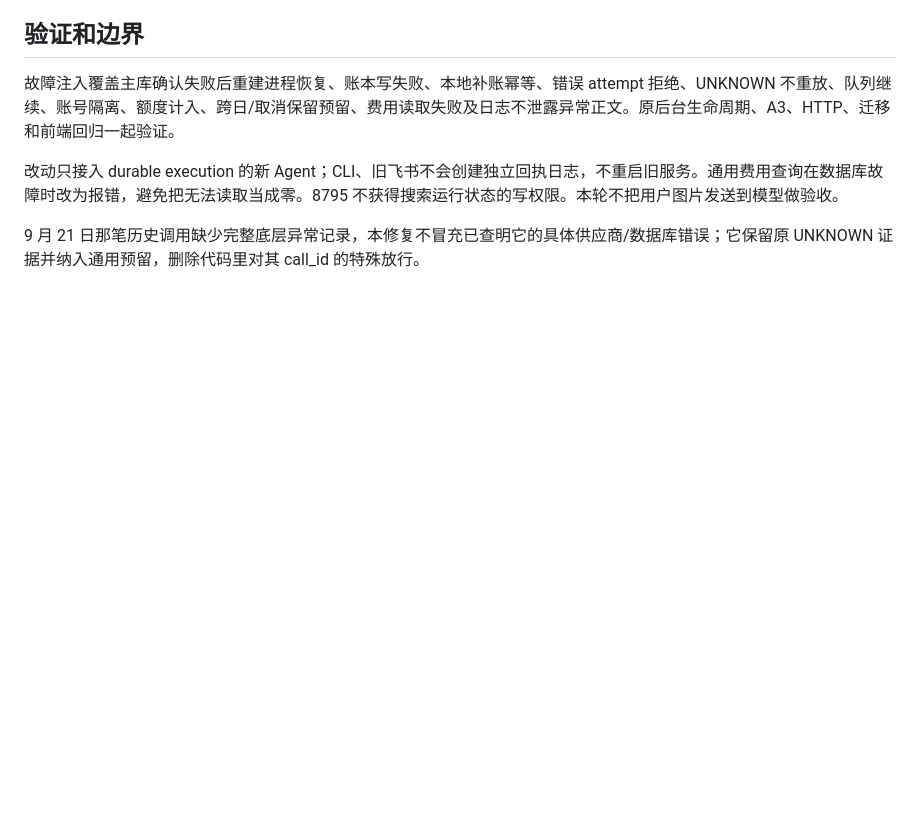
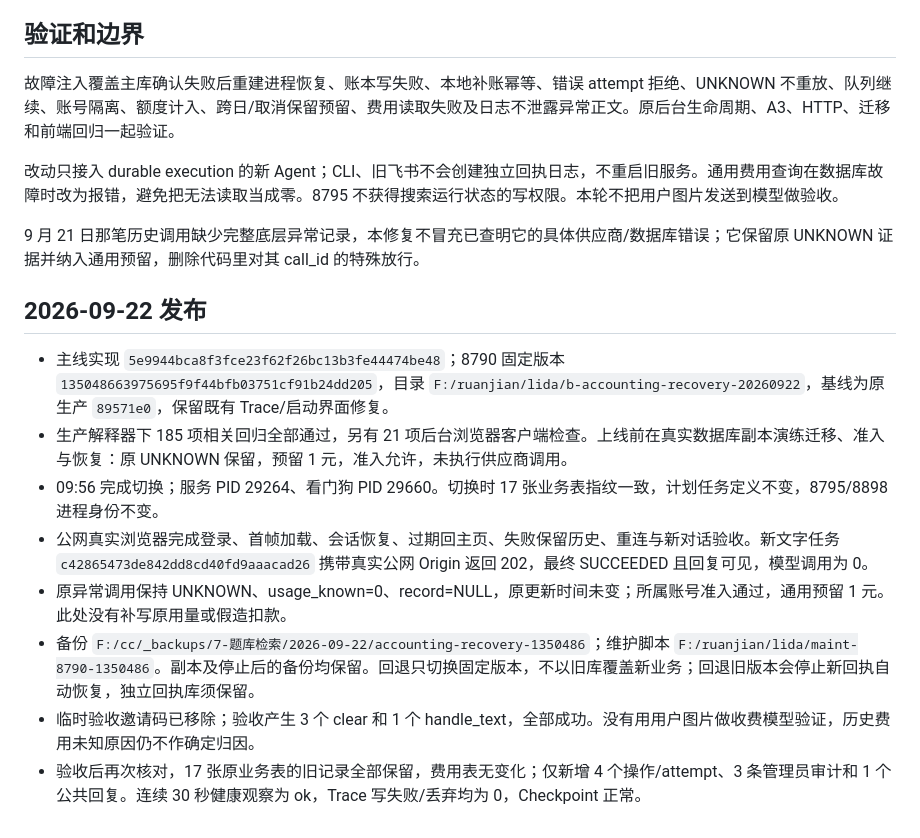
Before and after one commit to chai11w/structural-mechanics-ai-search, a Markdown page: docs/cost-accounting-recovery.md, the part around the change. Drawn GitHub-style; blank space fills up the shorter version.

Commit message:
docs: record accounting recovery deployment and verification

```diff
--- a/docs/cost-accounting-recovery.md
+++ b/docs/cost-accounting-recovery.md
@@ -25,3 +25,14 @@
 改动只接入 durable execution 的新 Agent；CLI、旧飞书不会创建独立回执日志，不重启旧服务。通用费用查询在数据库故障时改为报错，避免把无法读取当成零。8795 不获得搜索运行状态的写权限。本轮不把用户图片发送到模型做验收。
 
 9 月 21 日那笔历史调用缺少完整底层异常记录，本修复不冒充已查明它的具体供应商/数据库错误；它保留原 UNKNOWN 证据并纳入通用预留，删除代码里对其 call_id 的特殊放行。
+
+## 2026-09-22 发布
+
+- 主线实现 `5e9944bca8f3fce23f62f26bc13b3fe44474be48`；8790 固定版本 `135048663975695f9f44bfb03751cf91b24dd205`，目录 `F:/ruanjian/lida/b-accounting-recovery-20260922`，基线为原生产 `89571e0`，保留既有 Trace/启动界面修复。
+- 生产解释器下 185 项相关回归全部通过，另有 21 项后台浏览器客户端检查。上线前在真实数据库副本演练迁移、准入与恢复：原 UNKNOWN 保留，预留 1 元，准入允许，未执行供应商调用。
+- 09:56 完成切换；服务 PID 29264、看门狗 PID 29660。切换时 17 张业务表指纹一致，计划任务定义不变，8795/8898 进程身份不变。
+- 公网真实浏览器完成登录、首帧加载、会话恢复、过期回主页、失败保留历史、重连与新对话验收。新文字任务 `c42865473de842dd8cd40fd9aaacad26` 携带真实公网 Origin 返回 202，最终 SUCCEEDED 且回复可见，模型调用为 0。
+- 原异常调用保持 UNKNOWN、usage_known=0、record=NULL，原更新时间未变；所属账号准入通过，通用预留 1 元。此处没有补写原用量或假造扣款。
+- 备份 `F:/cc/_backups/7-题库检索/2026-09-22/accounting-recovery-1350486`；维护脚本 `F:/ruanjian/lida/maint-8790-1350486`。副本及停止后的备份均保留。回退只切换固定版本，不以旧库覆盖新业务；回退旧版本会停止新回执自动恢复，独立回执库须保留。
+- 临时验收邀请码已移除；验收产生 3 个 clear 和 1 个 handle_text，全部成功。没有用用户图片做收费模型验证，历史费用未知原因仍不作确定归因。
+- 验收后再次核对，17 张原业务表的旧记录全部保留，费用表无变化；仅新增 4 个操作/attempt、3 条管理员审计和 1 个公共回复。连续 30 秒健康观察为 ok，Trace 写失败/丢弃均为 0，Checkpoint 正常。
```
Also changed, not shown: .agents/project_memory.md (+5 -1 lines).
